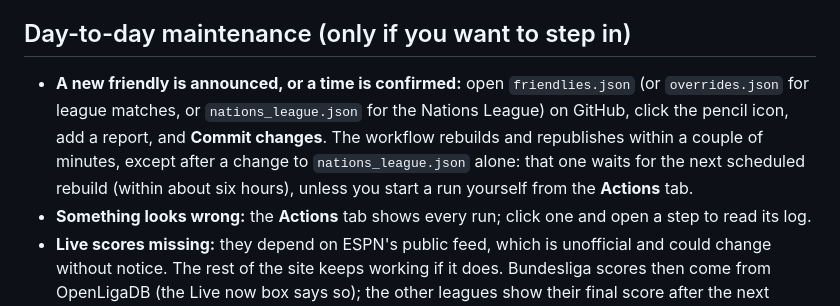
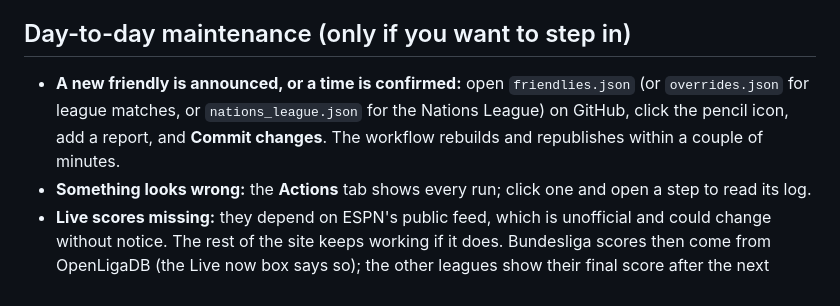
Before and after one commit to gnc-07/Match-Schedule, a Markdown page: MAINTAINING.md, the part around the change. Rendered like a GitHub page.

Commit message:
Say that editing nations_league.json republishes the site
The maintenance steps still said a change to it alone waits for the
next scheduled rebuild, which this branch's workflow change made untrue.

Co-Authored-By: Claude Opus 5.5 <noreply@anthropic.com>
Claude-Session: https://claude.ai/code/session_01QNH6dMPNqWPtgttdZF2FMo

```diff
--- a/MAINTAINING.md
+++ b/MAINTAINING.md
@@ -78,7 +78,7 @@ To have the research run immediately instead of waiting for the daily run: Actio
 
 ## Day-to-day maintenance (only if you want to step in)
 
-- **A new friendly is announced, or a time is confirmed:** open `friendlies.json` (or `overrides.json` for league matches, or `nations_league.json` for the Nations League) on GitHub, click the pencil icon, add a report, and **Commit changes**. The workflow rebuilds and republishes within a couple of minutes, except after a change to `nations_league.json` alone: that one waits for the next scheduled rebuild (within about six hours), unless you start a run yourself from the **Actions** tab.
+- **A new friendly is announced, or a time is confirmed:** open `friendlies.json` (or `overrides.json` for league matches, or `nations_league.json` for the Nations League) on GitHub, click the pencil icon, add a report, and **Commit changes**. The workflow rebuilds and republishes within a couple of minutes.
 - **Something looks wrong:** the **Actions** tab shows every run; click one and open a step to read its log.
 - **Live scores missing:** they depend on ESPN's public feed, which is unofficial and could change without notice. The rest of the site keeps working if it does. Bundesliga scores then come from OpenLigaDB (the Live now box says so); the other leagues show their final score after the next rebuild.
 - **Line-ups, match events or tables missing:** they come from the same ESPN feed. When ESPN does not answer, the tables still show (from OpenLigaDB for the Bundesliga, otherwise worked out from results, with a note saying so). Line-ups usually appear about an hour before kick-off, and ESPN does not always list the coach. Friendlies often have little or no detail.
```
